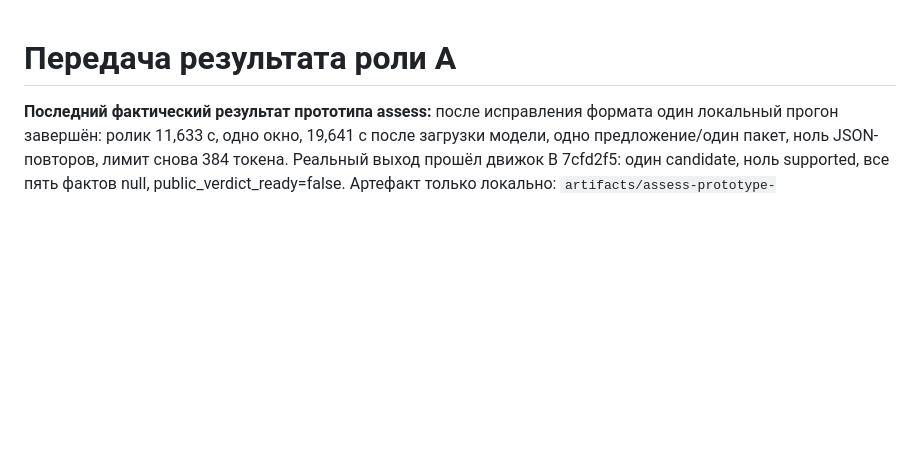
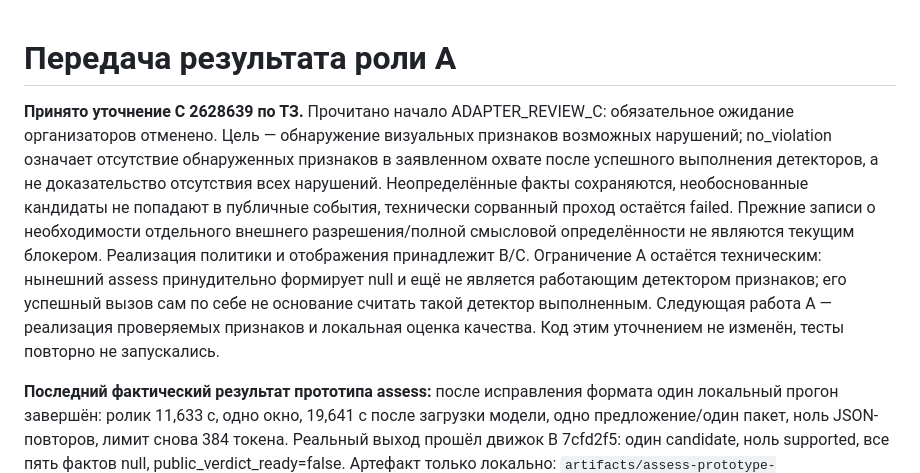
Before and after one commit to Zhan-Plov-Lagman/datathon26, a Markdown page: docs/HANDOFF_A.md, the part around the change. Rendered like a GitHub page; blank space fills up the shorter version.

Commit message:
Accept detection-based verdict interpretation from C

```diff
--- a/docs/HANDOFF_A.md
+++ b/docs/HANDOFF_A.md
@@ -1,4 +1,6 @@
 # Передача результата роли A
+
+**Принято уточнение C 2628639 по ТЗ.** Прочитано начало ADAPTER_REVIEW_C: обязательное ожидание организаторов отменено. Цель — обнаружение визуальных признаков возможных нарушений; no_violation означает отсутствие обнаруженных признаков в заявленном охвате после успешного выполнения детекторов, а не доказательство отсутствия всех нарушений. Неопределённые факты сохраняются, необоснованные кандидаты не попадают в публичные события, технически сорванный проход остаётся failed. Прежние записи о необходимости отдельного внешнего разрешения/полной смысловой определённости не являются текущим блокером. Реализация политики и отображения принадлежит B/C. Ограничение A остаётся техническим: нынешний assess принудительно формирует null и ещё не является работающим детектором признаков; его успешный вызов сам по себе не основание считать такой детектор выполненным. Следующая работа A — реализация проверяемых признаков и локальная оценка качества. Код этим уточнением не изменён, тесты повторно не запускались.
 
 **Последний фактический результат прототипа assess:** после исправления формата один локальный прогон завершён: ролик 11,633 с, одно окно, 19,641 с после загрузки модели, одно предложение/один пакет, ноль JSON-повторов, лимит снова 384 токена. Реальный выход прошёл движок B 7cfd2f5: один candidate, ноль supported, все пять фактов null, public_verdict_ready=false. Артефакт только локально: `artifacts/assess-prototype-run8/bundle.json`. Это подтверждает технический путь кадры → пакет → B, НЕ корректность предложенного события и не готовность юридических фактов.
 
```
